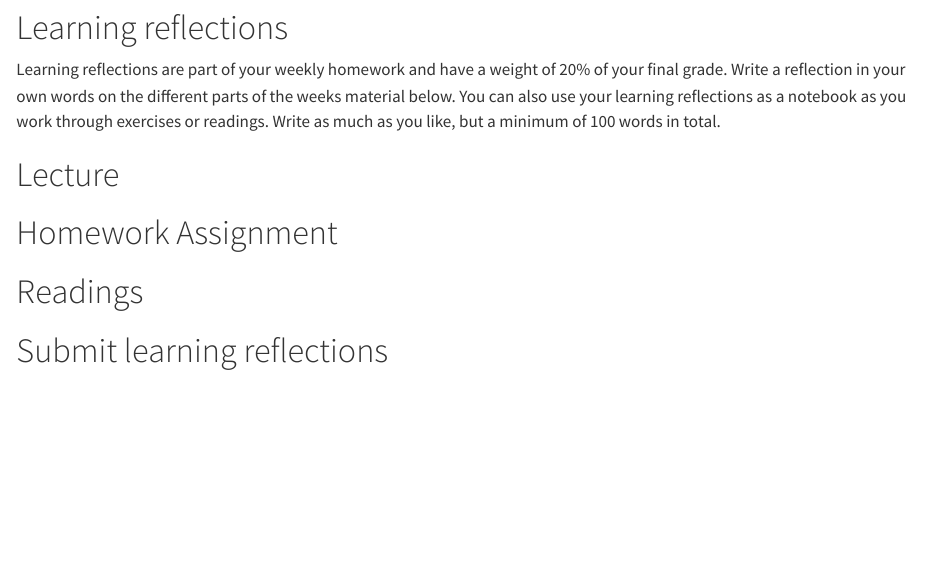
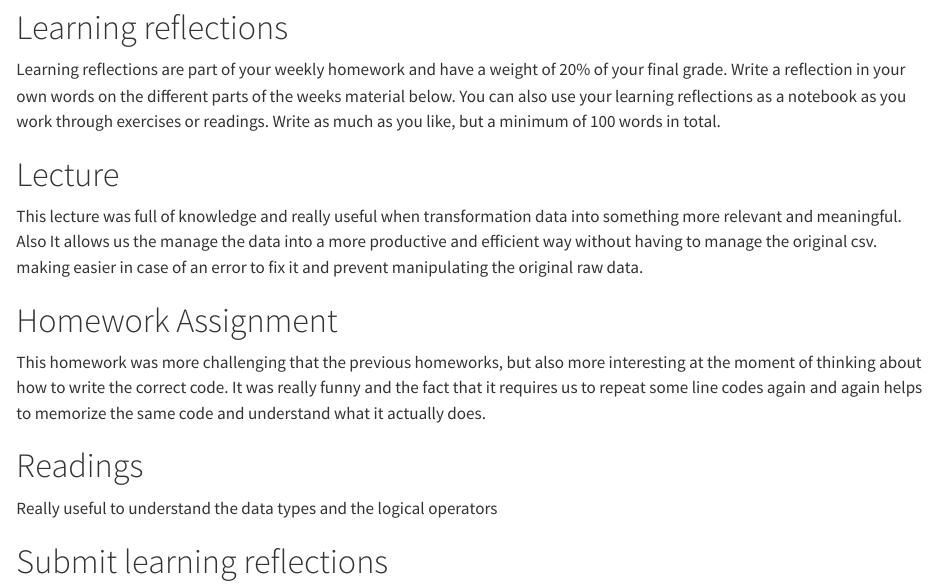
Before and after one commit to cven5999-ss25/wk-04-jotr4809, a Quarto document (learning-04.qmd): the page in a window 1100 px wide, from 120 px down. Rendered offline with R 4.5, knitr and Pandoc in place of Quarto, with nearby package versions.

Commit message:
learning notes up to date

```diff
--- a/learning-04.qmd
+++ b/learning-04.qmd
@@ -13,15 +13,15 @@ Learning reflections are part of your weekly homework and have a weight of 20% o
 
 # Lecture
 
-<!--# Add your reflections on the lecture of this week here -->
+This lecture was full of knowledge and really useful when transformation data into something more relevant and meaningful. Also It allows us the manage the data into a more productive and efficient way without having to manage the original csv. making easier in case of an error to fix it and prevent manipulating the original raw data.
 
 # Homework Assignment
 
-<!--# Add your reflections on the homework programming assignment here -->
+This homework was more challenging that the previous homeworks, but also more interesting at the moment of thinking about how to write the correct code. It was really funny and the fact that it requires us to repeat some line codes again and again helps to memorize the same code and understand what it actually does.
 
 # Readings
 
-<!--# Add your reflections on the required readings here -->
+Really useful to understand the data types and the logical operators
 
 # Submit learning reflections
 
```
